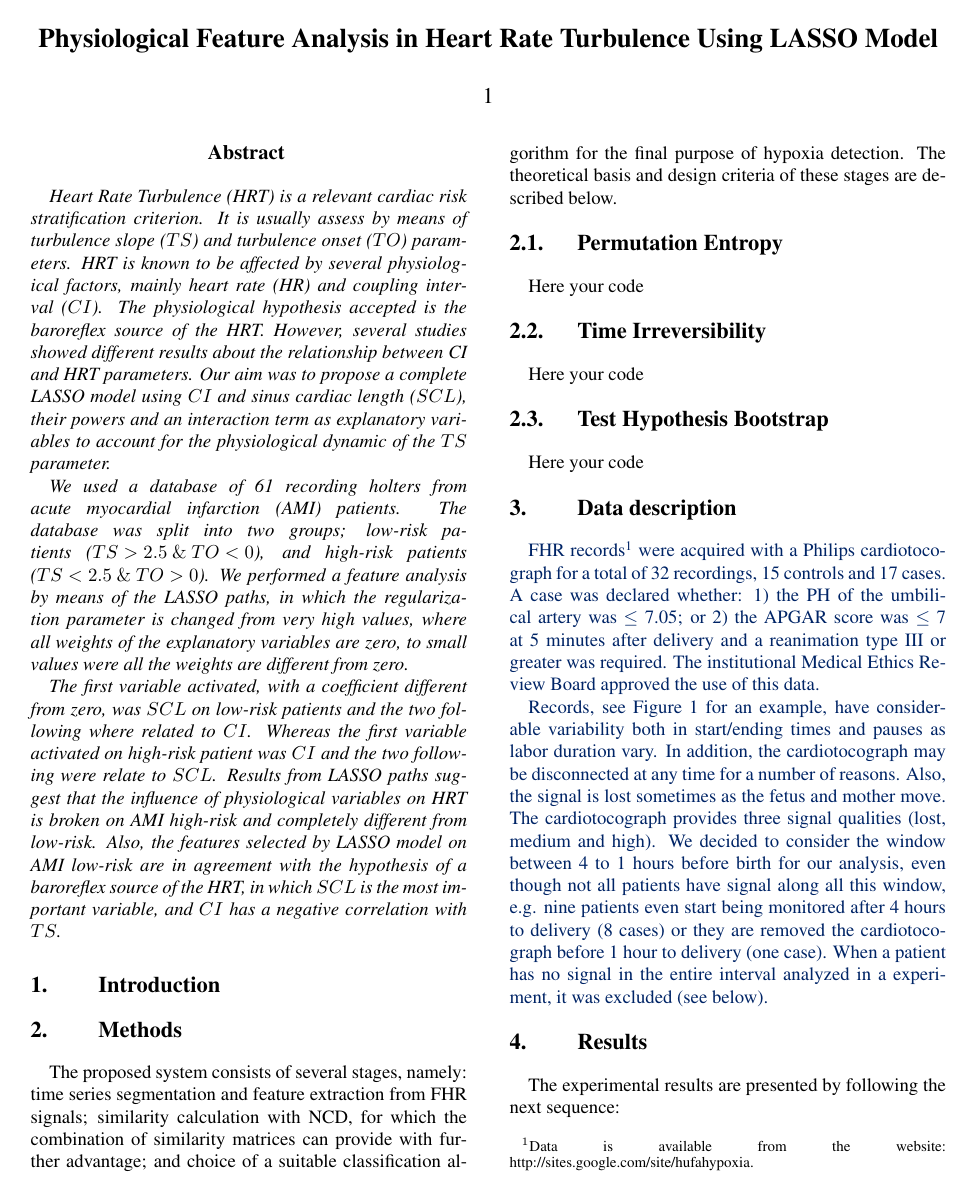
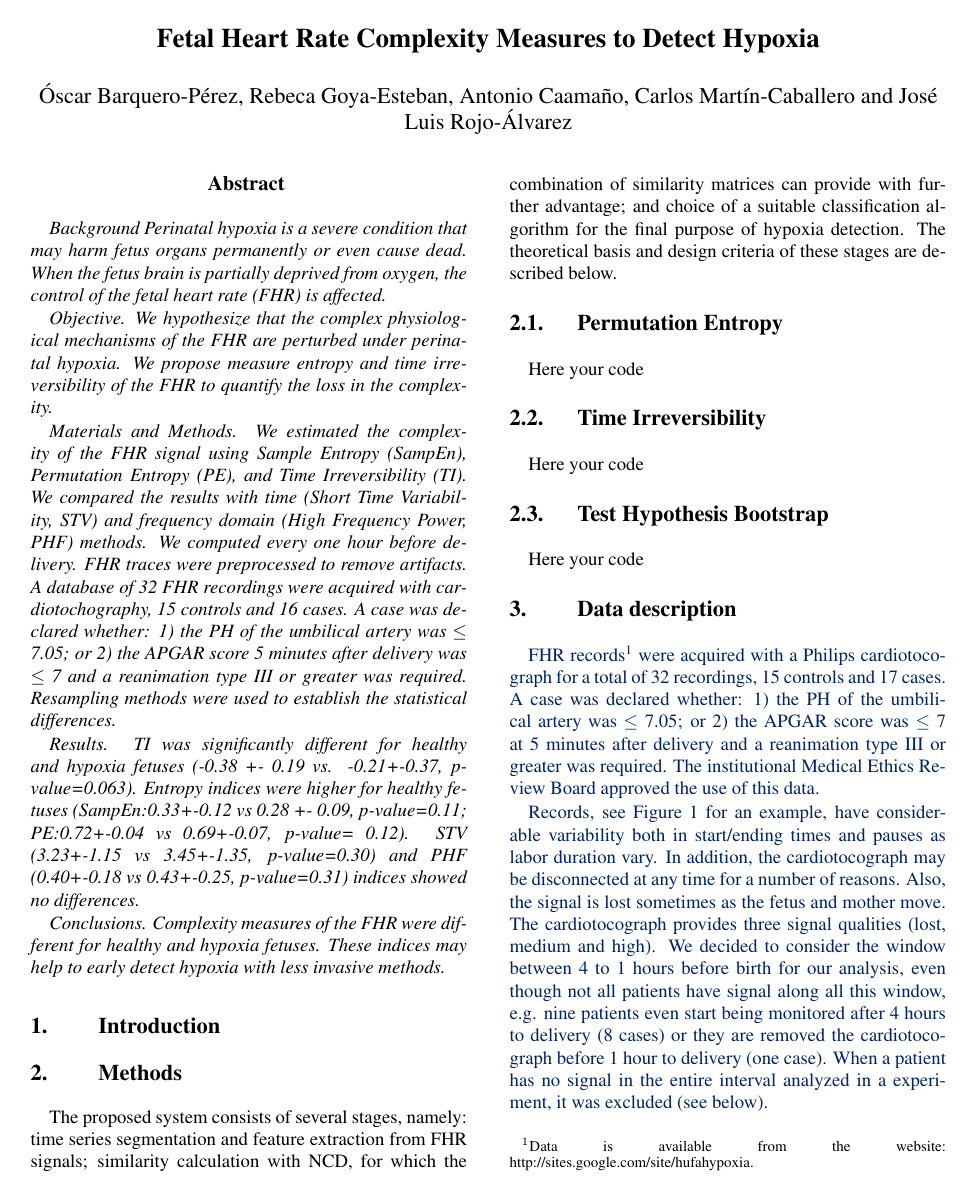
Before and after one commit to obarquero/cinc_fhr, a LaTeX document (CinC2015_fhr.tex, which reads Abstract/abstract.tex): page 1 of 7. Compiled offline with pdfLaTeX.

Commit message:
Chaging the abstract

```diff
--- a/Abstract/abstract.tex
+++ b/Abstract/abstract.tex
@@ -1,7 +1,12 @@
 \begin{abstract}
-Heart Rate Turbulence (HRT) is a relevant cardiac risk stratification criterion. It is usually assess by means of turbulence slope ($TS$) and turbulence onset ($TO$) parameters. HRT is known to be affected by several physiological factors, mainly heart rate (HR) and coupling interval ($CI$). The physiological hypothesis accepted is the baroreflex source of the HRT. However, several studies showed different results about the relationship between CI and HRT parameters. Our aim was to propose a complete LASSO model using $CI$ and sinus cardiac length ($SCL$), their powers and an interaction term as explanatory variables to account for the physiological dynamic of the $TS$ parameter.
+Background Perinatal hypoxia is a severe condition that may harm fetus organs permanently or even cause dead. When the fetus brain is partially deprived from oxygen, the control of the fetal heart rate (FHR) is affected.
 
-We used a database of 61 recording holters from acute myocardial infarction (AMI) patients. The database was split into two groups; low-risk patients \mbox{($TS > 2.5\ \&\ TO < 0$)}, and high-risk patients \mbox{($TS < 2.5\ \&\ TO > 0$)}. We performed a feature analysis by means of the LASSO paths, in which the regularization parameter is changed from very high values, where all weights of the explanatory variables are zero, to small values were all the weights are different from zero.
+Objective. We hypothesize that the complex physiological mechanisms of the FHR are perturbed under perinatal hypoxia. We propose measure entropy and time irreversibility of the FHR to quantify the loss in the complexity.
 
-The first variable activated, with a coefficient different from zero, was $SCL$ on low-risk patients and the two following where related to $CI$. Whereas the first variable activated on high-risk patient was $CI$ and the two following were relate to $SCL$. Results from LASSO paths suggest that the influence of physiological variables on HRT is broken on AMI high-risk and completely different from low-risk. Also, the features selected by LASSO model on AMI low-risk are in agreement with the hypothesis of a baroreflex source of the HRT, in which $SCL$ is the most important variable, and $CI$ has a negative correlation with $TS$.
+Materials and Methods. We estimated the complexity of the FHR signal using Sample Entropy (SampEn), Permutation Entropy (PE), and Time Irreversibility (TI). We compared the results with time (Short Time Variability, STV) and frequency domain (High Frequency Power, PHF) methods. We computed every one hour before delivery. FHR traces were preprocessed to remove artifacts. A database of 32 FHR recordings were acquired with cardiotochography, 15 controls and 16 cases. A case was declared whether: 1) the PH of the umbilical artery was $\leq$ 7.05; or 2) the APGAR score 5 minutes after delivery was $\leq$ 7 and a reanimation type III or greater was required. Resampling methods were used to establish the statistical differences.
+
+Results. TI was significantly different for healthy and hypoxia fetuses (-0.38 +- 0.19 vs. -0.21+-0.37, p-value=0.063). Entropy indices were higher for healthy fetuses (SampEn:0.33+-0.12 vs 0.28 +- 0.09, p-value=0.11; PE:0.72+-0.04 vs 0.69+-0.07, p-value= 0.12). STV (3.23+-1.15 vs 3.45+-1.35, p-value=0.30) and PHF (0.40+-0.18 vs 0.43+-0.25, p-value=0.31) indices showed no differences.
+
+Conclusions. Complexity measures of the FHR were different for healthy and hypoxia fetuses. These indices may help to early detect hypoxia with less invasive methods.
+
 \end{abstract}
--- a/CinC2015_fhr.tex
+++ b/CinC2015_fhr.tex
@@ -26,8 +26,8 @@
 \begin{document}
 \bibliographystyle{cinc}
 
-\title{Physiological Feature Analysis in Heart Rate Turbulence Using LASSO Model}
-\author{1}
+\title{Fetal Heart Rate Complexity Measures to Detect Hypoxia}
+\author{\'Oscar Barquero-P\'erez, Rebeca Goya-Esteban, Antonio Caama\~no, Carlos Mart\'in-Caballero and Jos\'e Luis Rojo-\'Alvarez}
 
 \maketitle
 
```
Also changed, not shown: CinC2015_fhr.pdf, 3 other files.
